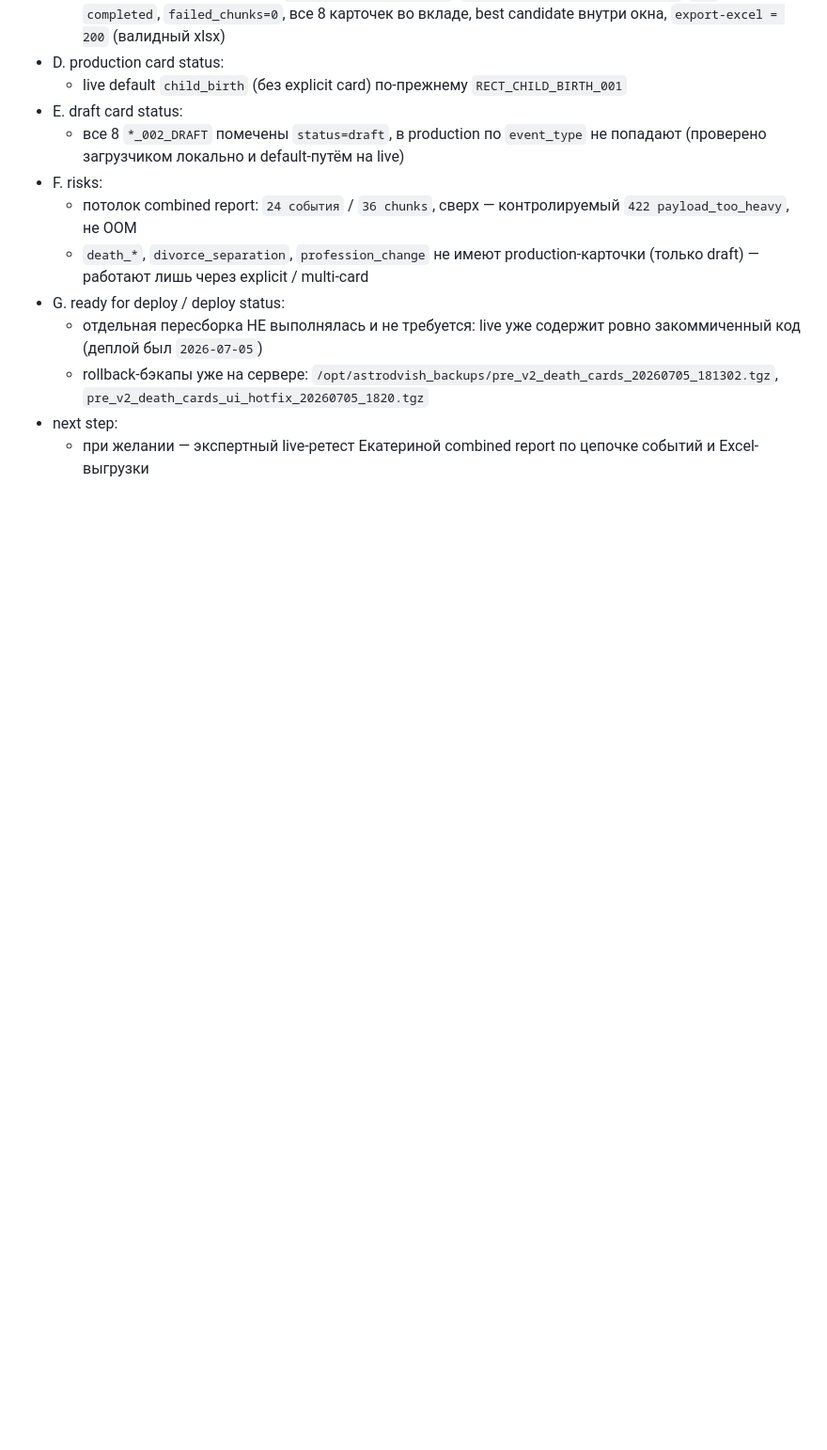
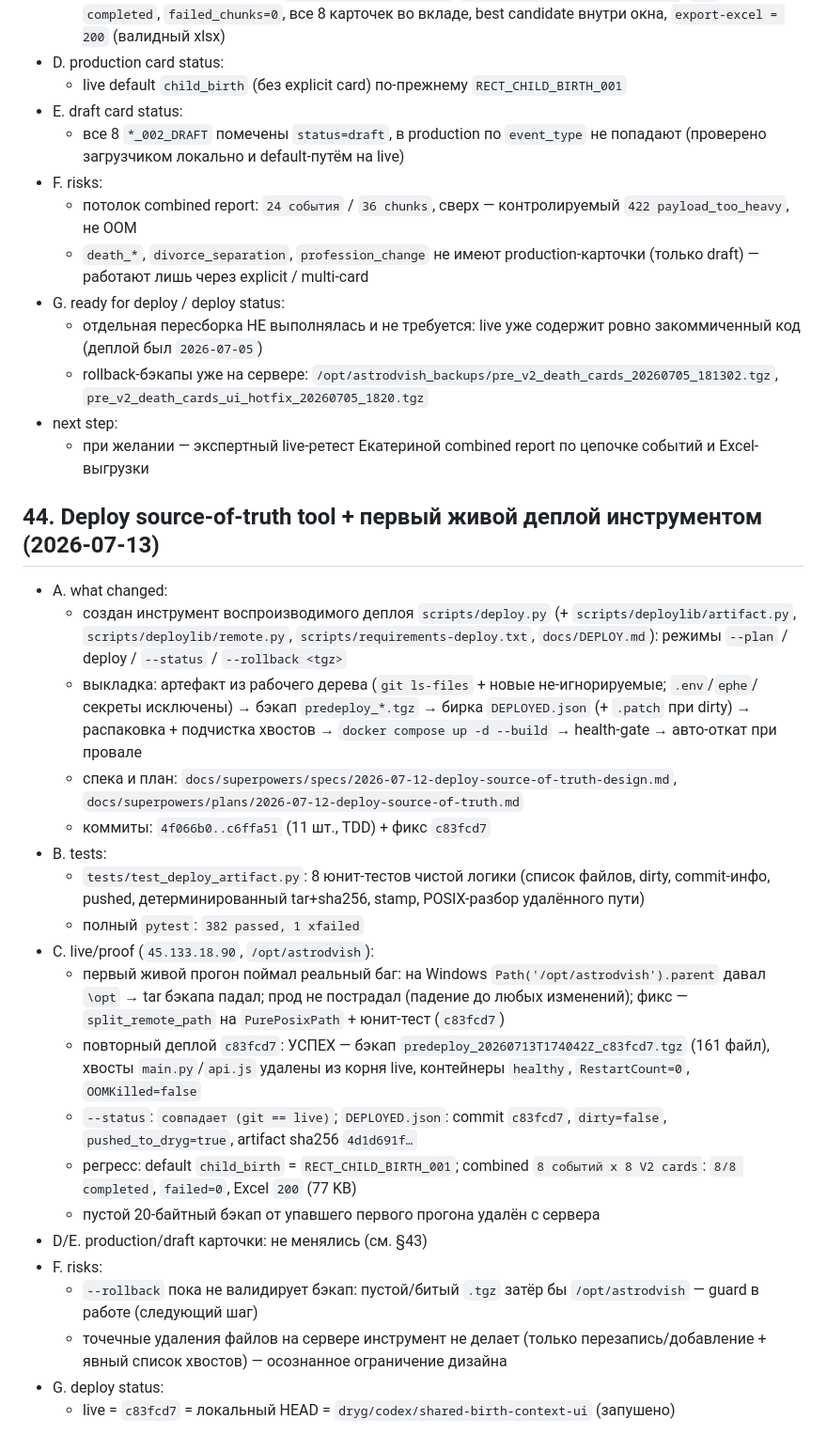
Before and after one commit to DrygMira/AstroDvish, a Markdown page: docs/PROJECT_STATE.md, the part around the change. Shown at 94% size. Drawn GitHub-style; blank space fills up the shorter version.

Commit message:
Document deploy source-of-truth tool and first live tool deploy (PROJECT_STATE §44)

```diff
--- a/docs/PROJECT_STATE.md
+++ b/docs/PROJECT_STATE.md
@@ -1268,3 +1268,25 @@ Every future report must include:
   - rollback-бэкапы уже на сервере: `/opt/astrodvish_backups/pre_v2_death_cards_20260705_181302.tgz`, `pre_v2_death_cards_ui_hotfix_20260705_1820.tgz`
 - next step:
   - при желании — экспертный live-ретест Екатериной combined report по цепочке событий и Excel-выгрузки
+
+## 44. Deploy source-of-truth tool + первый живой деплой инструментом (2026-07-13)
+- A. what changed:
+  - создан инструмент воспроизводимого деплоя `scripts/deploy.py` (+ `scripts/deploylib/artifact.py`, `scripts/deploylib/remote.py`, `scripts/requirements-deploy.txt`, `docs/DEPLOY.md`): режимы `--plan` / deploy / `--status` / `--rollback <tgz>`
+  - выкладка: артефакт из рабочего дерева (`git ls-files` + новые не-игнорируемые; `.env`/`ephe`/секреты исключены) → бэкап `predeploy_*.tgz` → бирка `DEPLOYED.json` (+ `.patch` при dirty) → распаковка + подчистка хвостов → `docker compose up -d --build` → health-gate → авто-откат при провале
+  - спека и план: `docs/superpowers/specs/2026-07-12-deploy-source-of-truth-design.md`, `docs/superpowers/plans/2026-07-12-deploy-source-of-truth.md`
+  - коммиты: `4f066b0..c6ffa51` (11 шт., TDD) + фикс `c83fcd7`
+- B. tests:
+  - `tests/test_deploy_artifact.py`: 8 юнит-тестов чистой логики (список файлов, dirty, commit-инфо, pushed, детерминированный tar+sha256, stamp, POSIX-разбор удалённого пути)
+  - полный `pytest`: `382 passed, 1 xfailed`
+- C. live/proof (`45.133.18.90`, `/opt/astrodvish`):
+  - первый живой прогон поймал реальный баг: на Windows `Path('/opt/astrodvish').parent` давал `\opt` → tar бэкапа падал; прод не пострадал (падение до любых изменений); фикс — `split_remote_path` на `PurePosixPath` + юнит-тест (`c83fcd7`)
+  - повторный деплой `c83fcd7`: УСПЕХ — бэкап `predeploy_20260713T174042Z_c83fcd7.tgz` (161 файл), хвосты `main.py`/`api.js` удалены из корня live, контейнеры `healthy`, `RestartCount=0`, `OOMKilled=false`
+  - `--status`: `совпадает (git == live)`; `DEPLOYED.json`: commit `c83fcd7`, `dirty=false`, `pushed_to_dryg=true`, artifact sha256 `4d1d691f…`
+  - регресс: default `child_birth` = `RECT_CHILD_BIRTH_001`; combined `8 событий x 8 V2 cards`: `8/8 completed`, `failed=0`, Excel `200` (77 KB)
+  - пустой 20-байтный бэкап от упавшего первого прогона удалён с сервера
+- D/E. production/draft карточки: не менялись (см. §43)
+- F. risks:
+  - `--rollback` пока не валидирует бэкап: пустой/битый `.tgz` затёр бы `/opt/astrodvish` — guard в работе (следующий шаг)
+  - точечные удаления файлов на сервере инструмент не делает (только перезапись/добавление + явный список хвостов) — осознанное ограничение дизайна
+- G. deploy status:
+  - live = `c83fcd7` = локальный HEAD = `dryg/codex/shared-birth-context-ui` (запушено)
```
